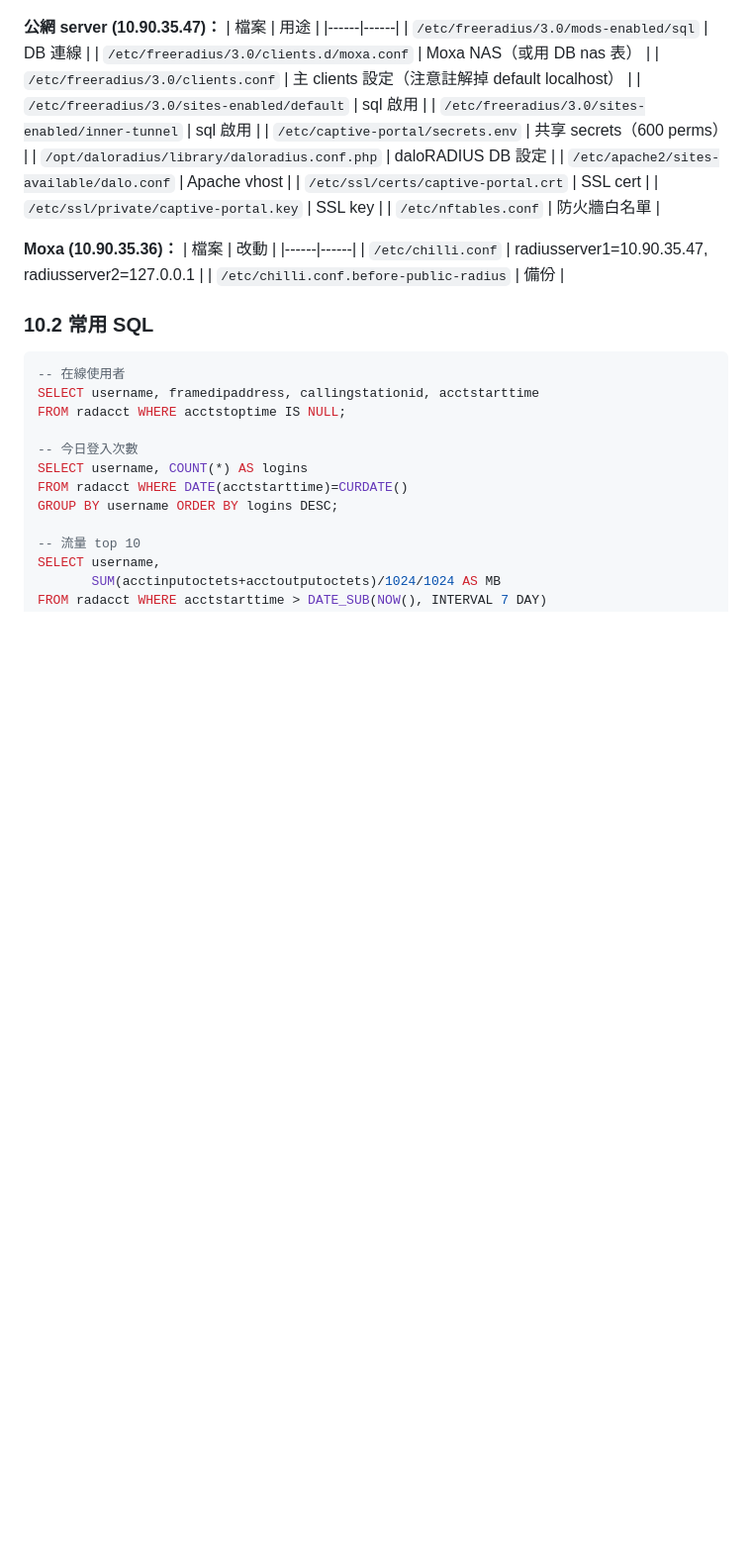
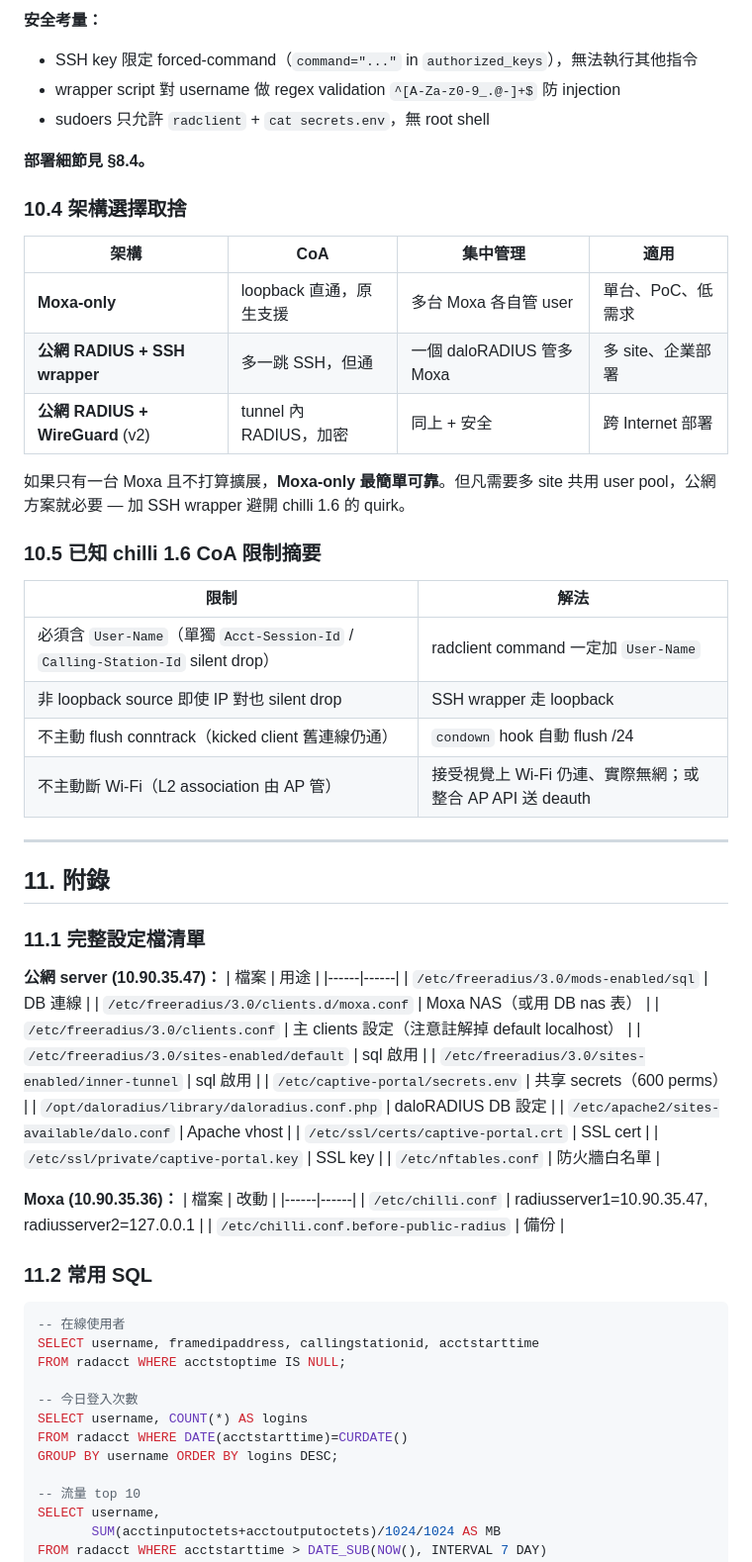
Before and after one commit to andychu15tw-pixel/MoxaCaptivePortal, a Markdown page: docs/radius-public-server-manual.md, the part around one of its changes. Shown at 99% size. GitHub-like rendering; blank space fills up the shorter version.

````diff
--- a/docs/radius-public-server-manual.md
+++ b/docs/radius-public-server-manual.md
@@ -871,3 +934,34 @@ sudo systemctl start mariadb freeradius
+**安全考量：**
+- SSH key 限定 forced-command（`command="..."` in `authorized_keys`），無法執行其他指令
+- wrapper script 對 username 做 regex validation `^[A-Za-z0-9_.@-]+$` 防 injection
+- sudoers 只允許 `radclient` + `cat secrets.env`，無 root shell
+
+**部署細節見 §8.4。**
+
+### 10.4 架構選擇取捨
+
+| 架構 | CoA | 集中管理 | 適用 |
+|------|-----|---------|------|
+| **Moxa-only** | loopback 直通，原生支援 | 多台 Moxa 各自管 user | 單台、PoC、低需求 |
+| **公網 RADIUS + SSH wrapper** | 多一跳 SSH，但通 | 一個 daloRADIUS 管多 Moxa | 多 site、企業部署 |
+| **公網 RADIUS + WireGuard** (v2) | tunnel 內 RADIUS，加密 | 同上 + 安全 | 跨 Internet 部署 |
+
+如果只有一台 Moxa 且不打算擴展，**Moxa-only 最簡單可靠**。但凡需要多 site 共用 user pool，公網方案就必要 — 加 SSH wrapper 避開 chilli 1.6 的 quirk。
+
+### 10.5 已知 chilli 1.6 CoA 限制摘要
+
+| 限制 | 解法 |
+|------|------|
+| 必須含 `User-Name`（單獨 `Acct-Session-Id` / `Calling-Station-Id` silent drop） | radclient command 一定加 `User-Name` |
+| 非 loopback source 即使 IP 對也 silent drop | SSH wrapper 走 loopback |
+| 不主動 flush conntrack（kicked client 舊連線仍通） | `condown` hook 自動 flush /24 |
+| 不主動斷 Wi-Fi（L2 association 由 AP 管） | 接受視覺上 Wi-Fi 仍連、實際無網；或整合 AP API 送 deauth |
+
+---
+
+## 11. 附錄
+
+### 11.1 完整設定檔清單
 
 **公網 server (10.90.35.47)：**
 | 檔案 | 用途 |
@@ -890,7 +984,7 @@ sudo systemctl start mariadb freeradius
 | `/etc/chilli.conf` | radiusserver1=10.90.35.47, radiusserver2=127.0.0.1 |
 | `/etc/chilli.conf.before-public-radius` | 備份 |
 
-### 10.2 常用 SQL
+### 11.2 常用 SQL
 
 ```sql
 -- 在線使用者
````
Also changed, not shown: other parts of docs/radius-public-server-manual.md (+67 -4 lines).
